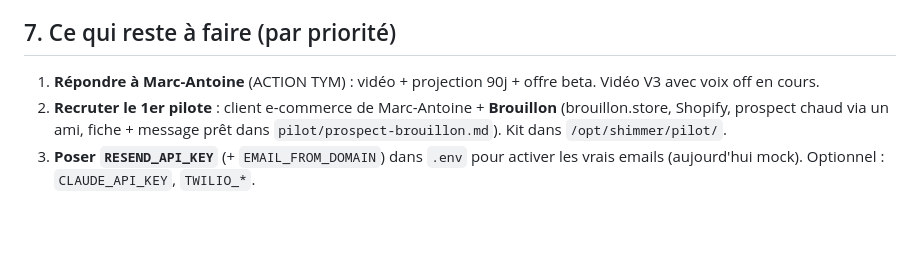
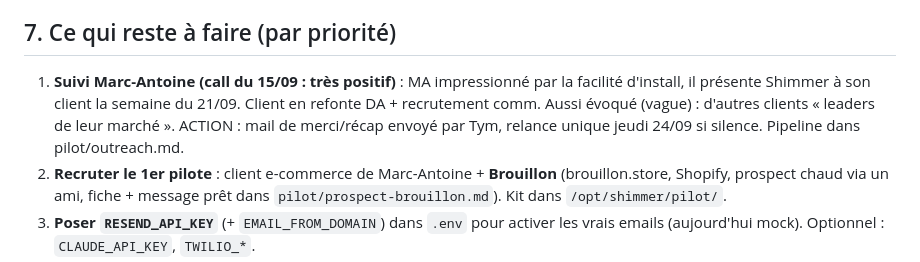
Before and after one commit to tymmerc/shimmer, a Markdown page: HANDOFF.md, the part around the change. GitHub-like rendering; blank space fills up the shorter version.

```diff
--- a/HANDOFF.md
+++ b/HANDOFF.md
@@ -50,7 +50,7 @@ Plateforme IA e-commerce : un vendeur conversationnel dans la barre de recherche
 - Tests API : 185/185 verts (12 fichiers).
 
 ## 7. Ce qui reste à faire (par priorité)
-1. **Répondre à Marc-Antoine** (ACTION TYM) : vidéo + projection 90j + offre beta. Vidéo V3 avec voix off en cours.
+1. **Suivi Marc-Antoine (call du 15/09 : très positif)** : MA impressionné par la facilité d'install, il présente Shimmer à son client la semaine du 21/09. Client en refonte DA + recrutement comm. Aussi évoqué (vague) : d'autres clients « leaders de leur marché ». ACTION : mail de merci/récap envoyé par Tym, relance unique jeudi 24/09 si silence. Pipeline dans pilot/outreach.md.
 2. **Recruter le 1er pilote** : client e-commerce de Marc-Antoine + **Brouillon** (brouillon.store, Shopify, prospect chaud via un ami, fiche + message prêt dans `pilot/prospect-brouillon.md`). Kit dans `/opt/shimmer/pilot/`.
 3. **Poser `RESEND_API_KEY`** (+ `EMAIL_FROM_DOMAIN`) dans `.env` pour activer les vrais emails (aujourd'hui mock). Optionnel : `CLAUDE_API_KEY`, `TWILIO_*`.
 4. **WooCommerce → holdout + retour de stock** : le webhook Woo ne lie pas les commandes au holdout et n'a pas de détection de réassort (Shopify seulement).
```
Also changed, not shown: pilot/outreach.md (+2 -1 lines).
